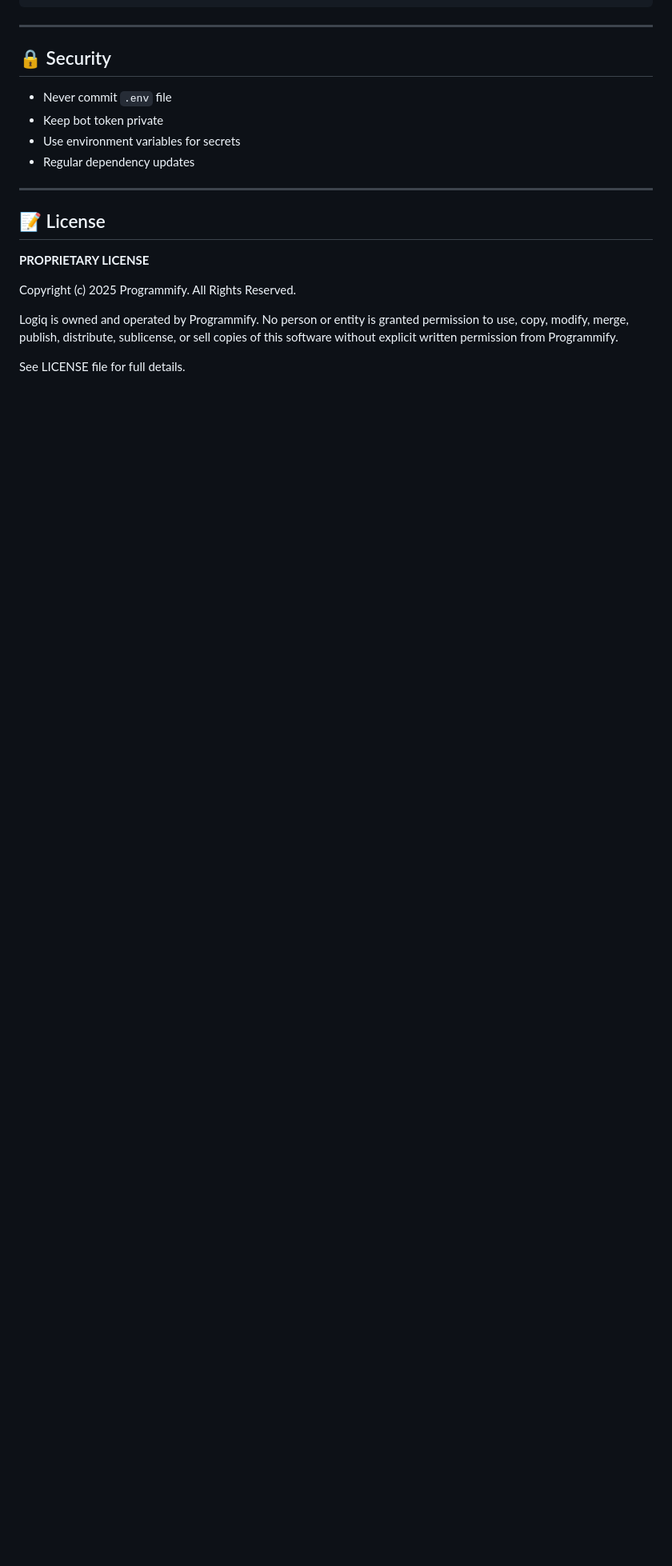
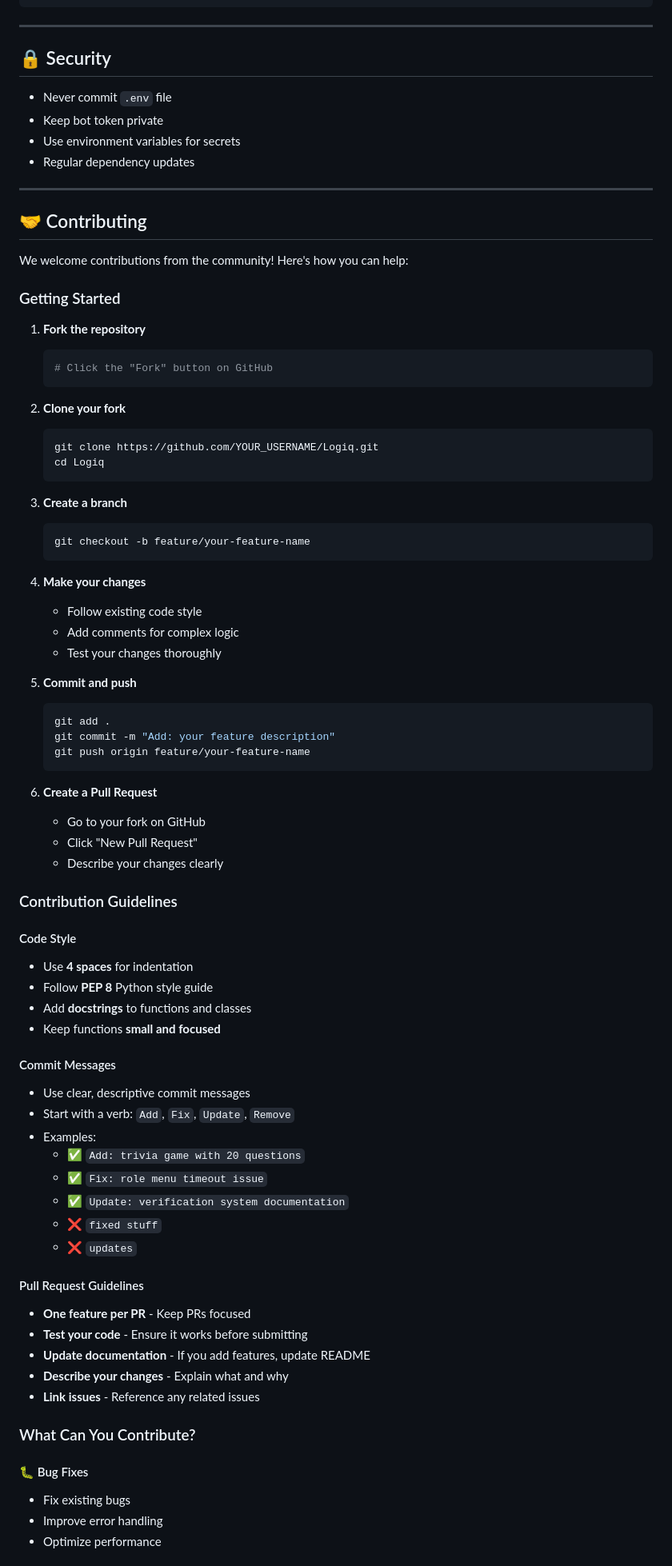
Before and after one commit to Aittiphan23/Logiq, a Markdown page: README.md, the part around the change printed below. Shown: that part at 80% size. Drawn GitHub-style; blank space fills up the shorter version.

Commit message:
UPDATED: Logiq by Programmify

````diff
--- a/README.md
+++ b/README.md
@@ -454,12 +459,74 @@ logiq/
 
 ---
 
-## 📝 License
+## 🤝 Contributing
 
-**PROPRIETARY LICENSE**
+We welcome contributions from the community! Here's how you can help:
 
-Copyright (c) 2025 Programmify. All Rights Reserved.
+### Getting Started
 
-Logiq is owned and operated by Programmify. No person or entity is granted permission to use, copy, modify, merge, publish, distribute, sublicense, or sell copies of this software without explicit written permission from Programmify.
+1. **Fork the repository**
+   ```bash
+   # Click the "Fork" button on GitHub
+   ```
 
-See LICENSE file for full details.
+2. **Clone your fork**
+   ```bash
+   git clone https://github.com/YOUR_USERNAME/Logiq.git
+   cd Logiq
+   ```
+
+3. **Create a branch**
+   ```bash
+   git checkout -b feature/your-feature-name
+   ```
+
+4. **Make your changes**
+   - Follow existing code style
+   - Add comments for complex logic
+   - Test your changes thoroughly
+
+5. **Commit and push**
+   ```bash
+   git add .
+   git commit -m "Add: your feature description"
+   git push origin feature/your-feature-name
+   ```
+
+6. **Create a Pull Request**
+   - Go to your fork on GitHub
+   - Click "New Pull Request"
+   - Describe your changes clearly
+
+### Contribution Guidelines
+
+#### Code Style
+- Use **4 spaces** for indentation
+- Follow **PEP 8** Python style guide
+- Add **docstrings** to functions and classes
+- Keep functions **small and focused**
+
+#### Commit Messages
+- Use clear, descriptive commit messages
+- Start with a verb: `Add`, `Fix`, `Update`, `Remove`
+- Examples:
+  - ✅ `Add: trivia game with 20 questions`
+  - ✅ `Fix: role menu timeout issue`
+  - ✅ `Update: verification system documentation`
+  - ❌ `fixed stuff`
+  - ❌ `updates`
+
+#### Pull Request Guidelines
+- **One feature per PR** - Keep PRs focused
+- **Test your code** - Ensure it works before submitting
+- **Update documentation** - If you add features, update README
+- **Describe your changes** - Explain what and why
+- **Link issues** - Reference any related issues
+
+### What Can You Contribute?
+
+#### 🐛 Bug Fixes
+- Fix existing bugs
+- Improve error handling
+- Optimize performance
+
````
Also changed, not shown: other parts of README.md (+125 -4 lines).
